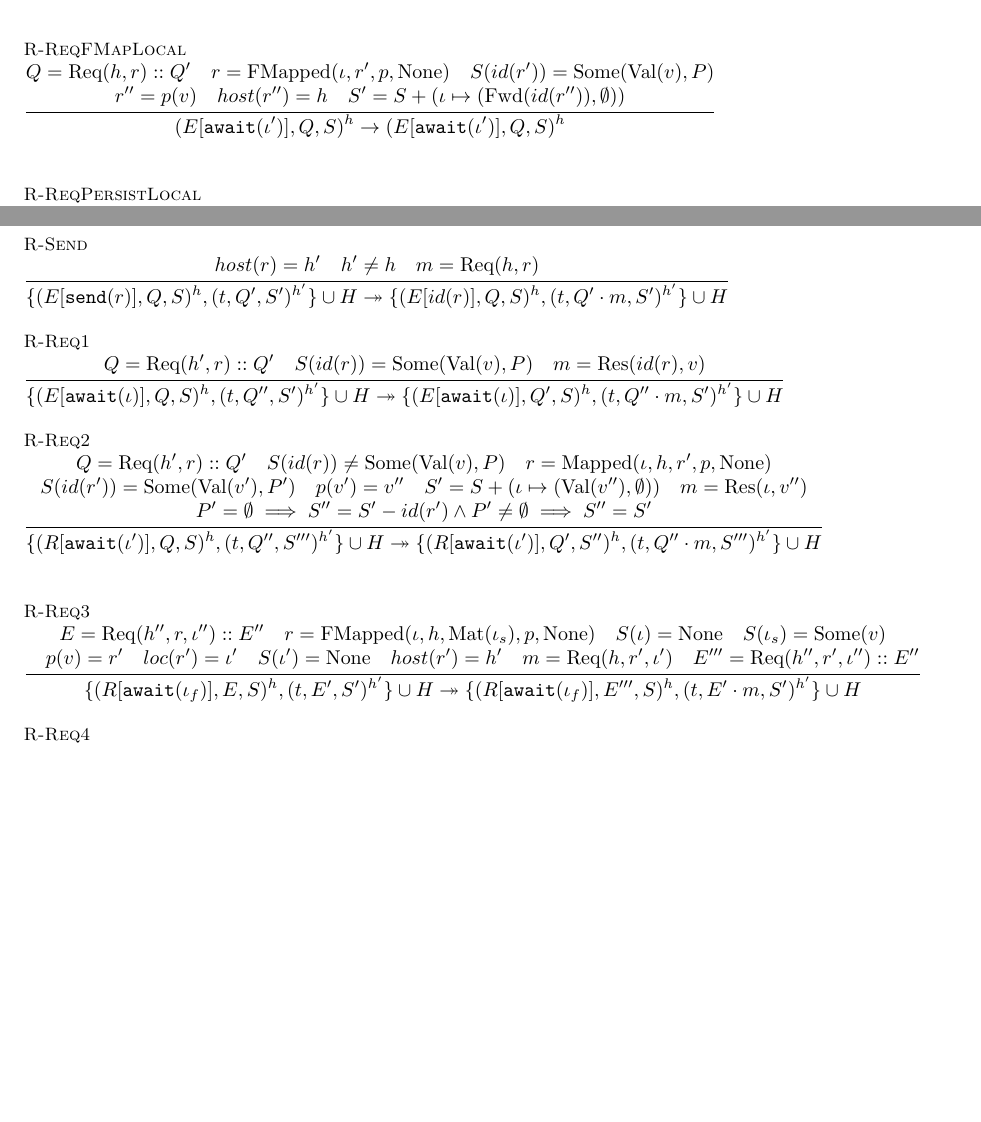
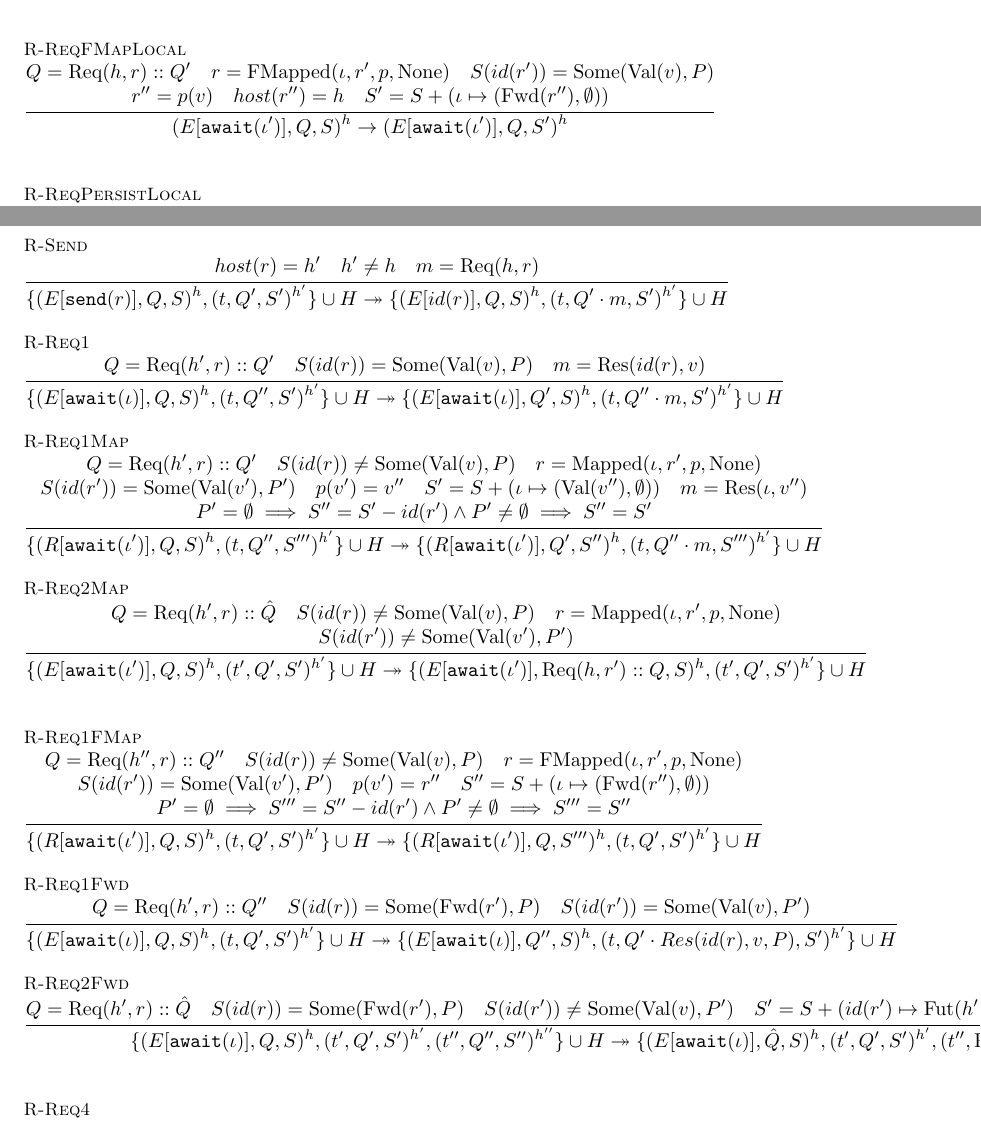
Before and after one commit to normenmueller/f-p.formal, a LaTeX document (formalization.tex): two parts of pages 9 and 10 of 11, joined at a grey line, cut so that both start at the same text, the shorter picture padded with empty space. Compiled offline with pdfLaTeX.

```diff
--- a/formalization.tex
+++ b/formalization.tex
@@ -38,6 +38,7 @@
 \newcommand{\Val}[1]{\text{Val}(#1)}
 \newcommand{\Fwd}[1]{\text{Fwd}(#1)}
 \newcommand{\Req}[2]{\text{Req}(#1, #2)}
+\newcommand{\Fut}[2]{\text{Fut}(#1, #2)}
 
 \begin{document}
 
@@ -427,11 +429,11 @@
   S(id(r'))  = \text{Some}(\Val{v}, P)                     \\
   r''        = p(v)                                        \quad %
   host(r'')  = h                                           \quad %
-  S' = S + (\iota \mapsto (\Fwd{id(r'')}, \emptyset))
+  S' = S + (\iota \mapsto (\Fwd{r''}, \emptyset))
 } {
   (E[\texttt{await}(\iota')], Q, S)^h
   \rightarrow
-  (E[\texttt{await}(\iota')], Q, S)^h
+  (E[\texttt{await}(\iota')], Q, S')^h
 }
 
 %\inferrule[\textsc{R-ReqFMap2Local}] {
@@ -551,10 +553,10 @@
   \{ (E[\texttt{await}(\iota)], Q', S)^h, (t, Q'' \cdot m, S')^{h'} \} \cup H
 }
 
-\inferrule[\textsc{R-Req2}] {
+\inferrule[\textsc{R-Req1Map}] {
   Q          =  \Req {h'} r :: Q'                          \quad
   S(id(r)) \neq \text{Some}(\Val{v}, P)                    \quad
-  r          = \text{Mapped}(\iota, h, r', p, \text{None}) \\
+  r          = \text{Mapped}(\iota, r', p, \text{None})    \\
   S(id(r'))  = \text{Some}(\Val{v'}, P')                   \quad
   p(v')      = v''                                         \quad
   S'         = S + (\iota \mapsto (\Val{v''}, \emptyset))  \quad
@@ -567,23 +569,78 @@
   \{ (R[\texttt{await}(\iota')], Q', S'')^h, (t, Q'' \cdot m, S''')^{h'} \} \cup H
 }
 
-% XXXXXXXXXXXXXXXXXXXXXXXXXXXXXXXXXXXXXXXXXXXXXXXXXXXXXXXXXXXXXXXXX
+\inferrule[\textsc{R-Req2Map}] {
+  Q          =  \Req {h'} r :: \hat{Q}                     \quad
+  S(id(r)) \neq \text{Some}(\Val{v}, P)                    \quad
+  r          = \text{Mapped}(\iota, r', p, \text{None})    \\
+  S(id(r')) \neq \text{Some}(\Val{v'}, P')
+} {
+  \{ (E[\texttt{await}(\iota')], Q, S)^h, (t', Q', S')^{h'} \} \cup H
+  \twoheadrightarrow
+  \{ (E[\texttt{await}(\iota')], \Req h {r'} :: Q, S)^h, (t', Q', S')^{h'} \} \cup H
+}
 
-\inferrule[\textsc{R-Req3}] {
-  E = \text{Req}(h'', r, \iota'') :: E''                            \quad
-  r = \text{FMapped}(\iota, h, \text{Mat}(\iota_s), p, \text{None}) \quad
-  S(\iota) = \text{None}                                            \quad
-  S(\iota_s) = \text{Some}(v)                                       \\
-  \quad p(v) = r'                                                   \quad
-  loc(r') = \iota'                                                  \quad
-  S(\iota') = \text{None}                                           \quad
-  host(r') = h'                                                     \quad
-  m = \text{Req}(h, r', \iota')                                     \quad
-  E''' = \text{Req}(h'', r', \iota'') :: E''
+% Rules that send Req:
+% R-Send: true (append)
+% (R-Req2Map: true (prepend))
+% R-Req2Fwd: true (prepend)
+%
+% if a rule sends Req(h, r) to h', is it true that host(r) == h'?
+% XXXXXXXXXXXXXXXXXXXXXXXXXXXXXXXXXXXXXXXXXXXXXXXXXXXXXXXXXXXXX
+
+\inferrule[\textsc{R-Req1FMap}] {
+  Q          = \Req {h''} r :: Q''                         \quad
+  S(id(r)) \neq \text{Some}(\Val{v}, P)                    \quad
+  r          = \text{FMapped}(\iota, r', p, \text{None})   \\
+  S(id(r'))  = \text{Some}(\Val{v'}, P')                   \quad
+  p(v')      = r''                                         \quad
+  S''        = S + (\iota \mapsto (\Fwd{r''}, \emptyset))  \\
+  P' = \emptyset \implies S''' = S'' - id(r') \land P' \neq \emptyset \implies S''' = S''
 } {
-  \{ (R[\texttt{await}(\iota_f)], E, S)^h, (t, E', S')^{h'} \} \cup H \twoheadrightarrow
-  \{ (R[\texttt{await}(\iota_f)], E''', S)^h, (t, E' \cdot m, S')^{h'} \} \cup H
+  \{ (R[\texttt{await}(\iota')], Q, S)^h, (t, Q', S')^{h'} \} \cup H
+  \twoheadrightarrow
+  \{ (R[\texttt{await}(\iota')], Q, S''')^h, (t, Q', S')^{h'} \} \cup H
 }
+
+\inferrule[\textsc{R-Req1Fwd}] {
+  Q         = \text{Req}(h', r) :: Q''             \quad %
+  S(id(r))  = \text{Some}(\Fwd{r'}, P)             \quad %
+  S(id(r')) = \text{Some}(\Val{v}, P')             \quad %
+} {
+  \{ (E[\texttt{await}(\iota)], Q, S)^h, (t, Q', S')^{h'} \} \cup H
+  \twoheadrightarrow
+  \{ (E[\texttt{await}(\iota)], Q'', S)^h, (t, Q' \cdot Res(id(r), v, P), S')^{h'} \} \cup H
+}
+
+% 1. Angenommen Host h hat einen \Fwd{r'}, dann wissen wir nicht,
+%    auf welchem Host r' liegt. Das war der eigentliche Grund, Fwd
+%    einzufuehren, weil dann ein flatMap keine Daten transferieren muss.
+%    D.h. wir wollen zulassen, dass eine Referenz in einem Fwd auf
+%    einem beliebigen Host liegen kann.
+% Jetzt kann es sein, dass ich auf Host h ein r = r0.flatMap(p) mache.
+% diese Referenz r kann ich an einen anderen Host h' geben.
+% Jetzt macht Host h' ein r.send(). D.h., h' schickt einen Req(h', r) an h.
+% Jetzt sagt Host h: S(id(r)) = Fwd(r'), und r' kann auch auf Host h' sein
+% (da Host von r' beliebig wie oben erwaehnt).
+% Und in diesem Fall gilt, dass host(r') = h' ist, und daher Host h
+% einen Req(h', r' r) an h'' = h' sendet. Das hat zur Folge, das Host h'
+% jetzt einen Req(h', r', r) bearbeiten muss. Daher muessen auch die lokalen
+% Regeln mit zwei unterschiedlichen Referenzen umgehen koennen, weil
+% r definitiv ungleich r' ist.
+\inferrule[\textsc{R-Req2Fwd}] {
+  Q         = \text{Req}(h', r) :: \hat{Q}           \quad %
+  S(id(r))  = \text{Some}(\Fwd{r'}, P)               \quad %
+  S(id(r')) \neq \text{Some}(\Val{v}, P')            \quad %
+  S'        = S + (id(r') \mapsto \text{Fut}(h', r)) \quad %
+  h''       = host(r')                               \quad %
+  m         = \text{Req}(h', r', r)
+} {
+  \{ (E[\texttt{await}(\iota)], Q, S)^h, (t', Q', S')^{h'}, (t'', Q'', S'')^{h''} \} \cup H
+  \twoheadrightarrow
+  \{ (E[\texttt{await}(\iota)], \hat{Q}, S)^h, (t', Q', S')^{h'}, (t'', \text{Req}(h, r') :: Q'', S'')^{h''} \} \cup H
+}
+
+% XXXXXXXXXXXXXXXXXXXXXXXXXXXXXXXXXXXXXXXXXXXXXXXXXX
 
 \inferrule[\textsc{R-Req4}] {
   E = \text{Req}(h'', r, \iota'') :: E''                            \quad
```
Also changed, not shown: formalization.tex (1 more changed lines).
